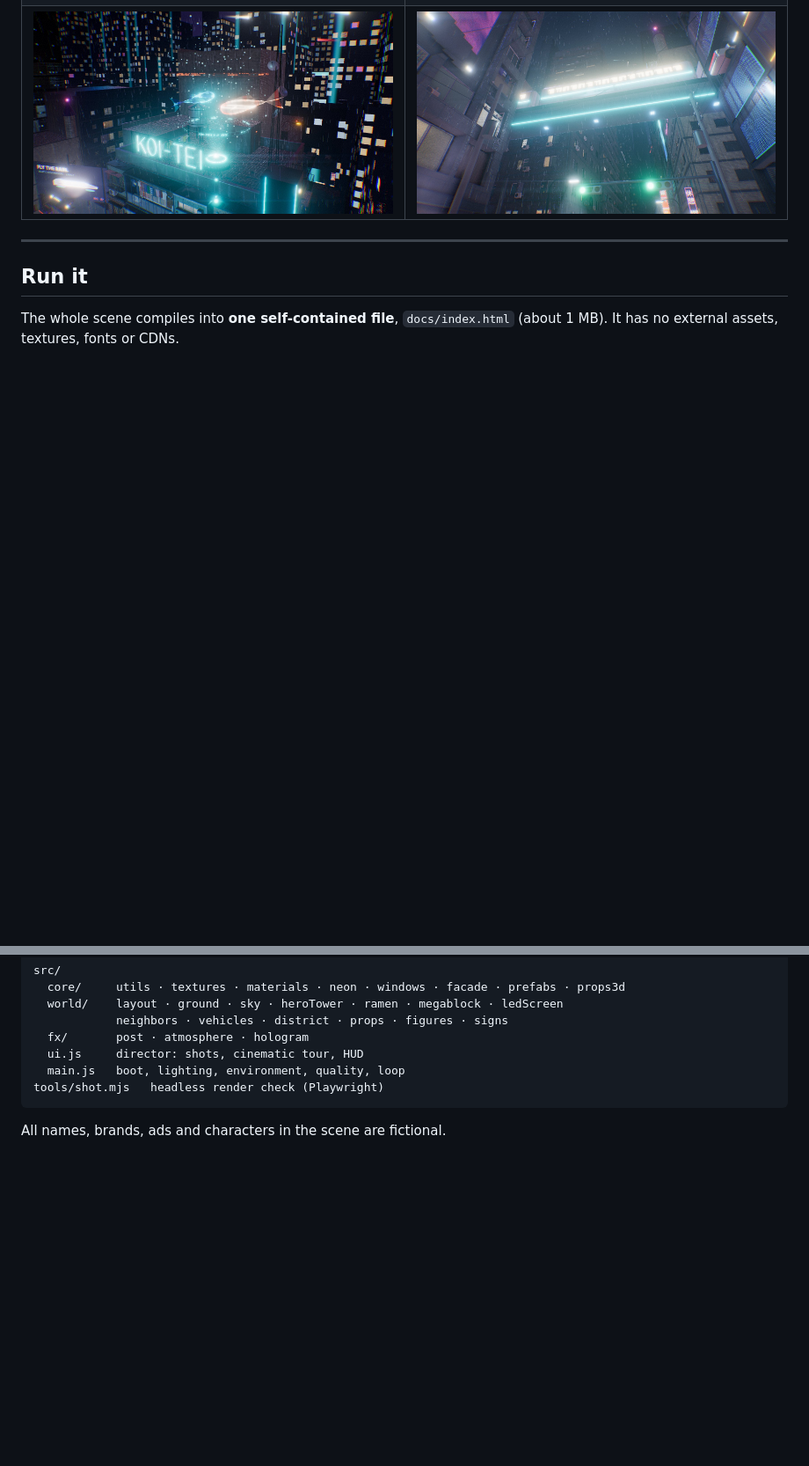
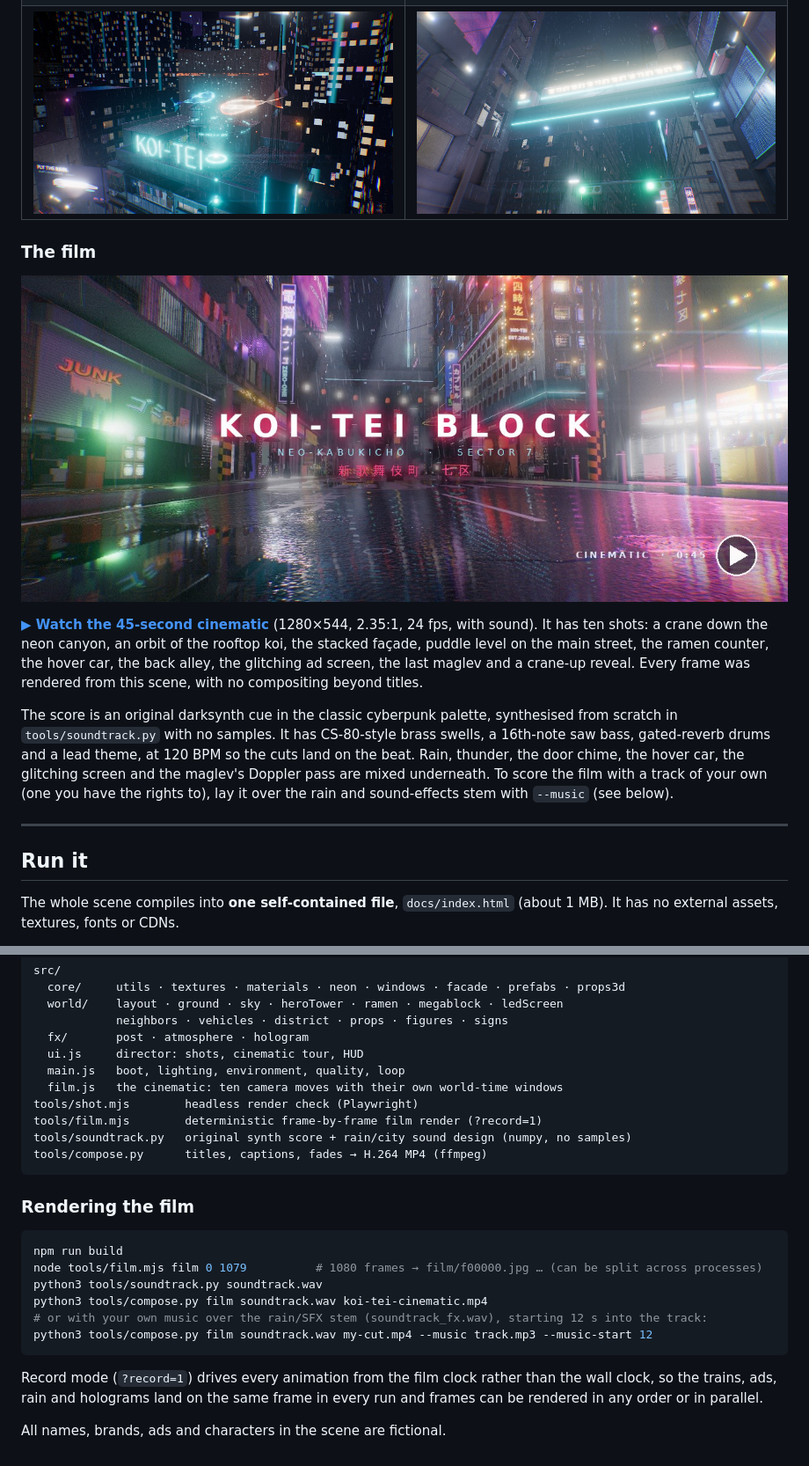
Before and after one commit to raycoding1-collab/Cyberpunk-city-, a Markdown page: README.md, 2 parts joined by grey strips. Shown at 88% size. Rendered like a GitHub page; pictures changed too: docs/media/film-poster.jpg (added); blank space fills up the shorter version.

Commit message:
README: film section, score notes, render + --music instructions, poster
The MP4 itself (docs/media/koi-tei-cinematic.mp4) follows once all
1080 frames have rendered.

Co-Authored-By: Claude Opus 5.5 <noreply@anthropic.com>
Claude-Session: https://claude.ai/code/session_01TN6JeFJbDFyngh7ewsLhux

````diff
--- a/README.md
+++ b/README.md
@@ -11,6 +11,14 @@ I didn't build a whole city out of copy-pasted boxes. I picked one street corner
 | ![Ramen counter](docs/media/ramen.jpg) | ![Koi-Tei tower](docs/media/tower.jpg) |
 | ![Back alley](docs/media/alley.jpg) | ![Neural Drift screen](docs/media/screen.jpg) |
 | ![Koi hologram](docs/media/roof.jpg) | ![Maglev line](docs/media/maglev.jpg) |
+
+### The film
+
+[![KOI-TEI · a 45-second cinematic (click to play)](docs/media/film-poster.jpg)](docs/media/koi-tei-cinematic.mp4)
+
+**[▶ Watch the 45-second cinematic](docs/media/koi-tei-cinematic.mp4)** (1280×544, 2.35:1, 24 fps, with sound). It has ten shots: a crane down the neon canyon, an orbit of the rooftop koi, the stacked façade, puddle level on the main street, the ramen counter, the hover car, the back alley, the glitching ad screen, the last maglev and a crane-up reveal. Every frame was rendered from this scene, with no compositing beyond titles.
+
+The score is an original darksynth cue in the classic cyberpunk palette, synthesised from scratch in `tools/soundtrack.py` with no samples. It has CS-80-style brass swells, a 16th-note saw bass, gated-reverb drums and a lead theme, at 120 BPM so the cuts land on the beat. Rain, thunder, the door chime, the hover car, the glitching screen and the maglev's Doppler pass are mixed underneath. To score the film with a track of your own (one you have the rights to), lay it over the rain and sound-effects stem with `--music` (see below).
 
 ---
 
@@ -110,7 +118,24 @@ src/
   fx/       post · atmosphere · hologram
   ui.js     director: shots, cinematic tour, HUD
   main.js   boot, lighting, environment, quality, loop
-tools/shot.mjs   headless render check (Playwright)
+  film.js   the cinematic: ten camera moves with their own world-time windows
+tools/shot.mjs        headless render check (Playwright)
+tools/film.mjs        deterministic frame-by-frame film render (?record=1)
+tools/soundtrack.py   original synth score + rain/city sound design (numpy, no samples)
+tools/compose.py      titles, captions, fades → H.264 MP4 (ffmpeg)
 ```
 
+### Rendering the film
+
+```bash
+npm run build
+node tools/film.mjs film 0 1079          # 1080 frames → film/f00000.jpg … (can be split across processes)
+python3 tools/soundtrack.py soundtrack.wav
+python3 tools/compose.py film soundtrack.wav koi-tei-cinematic.mp4
+# or with your own music over the rain/SFX stem (soundtrack_fx.wav), starting 12 s into the track:
+python3 tools/compose.py film soundtrack.wav my-cut.mp4 --music track.mp3 --music-start 12
+```
+
+Record mode (`?record=1`) drives every animation from the film clock rather than the wall clock, so the trains, ads, rain and holograms land on the same frame in every run and frames can be rendered in any order or in parallel.
+
 All names, brands, ads and characters in the scene are fictional.
````
